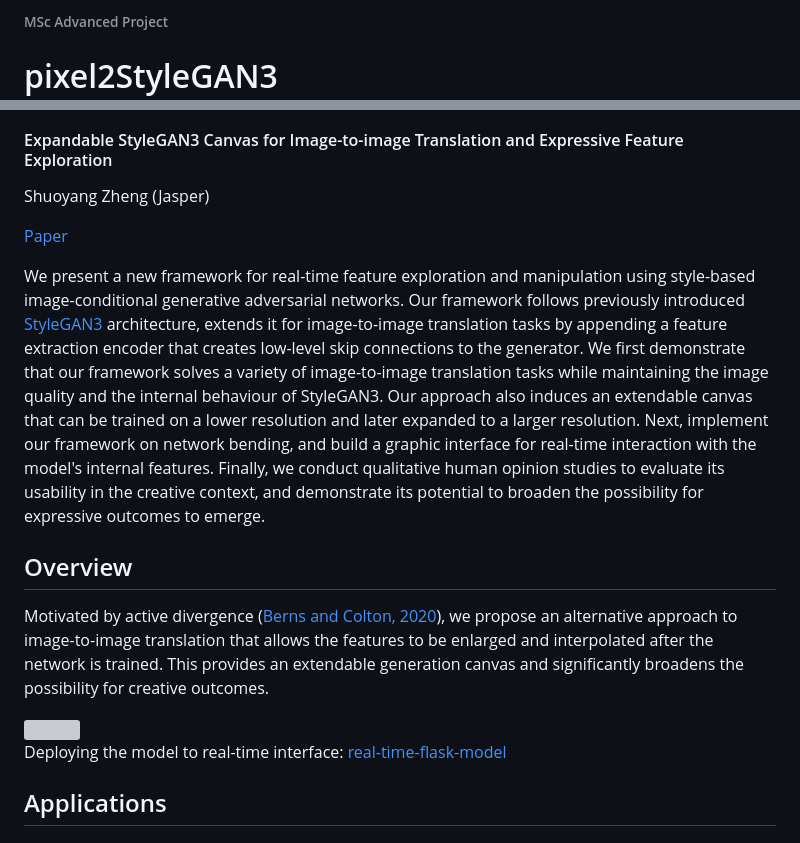
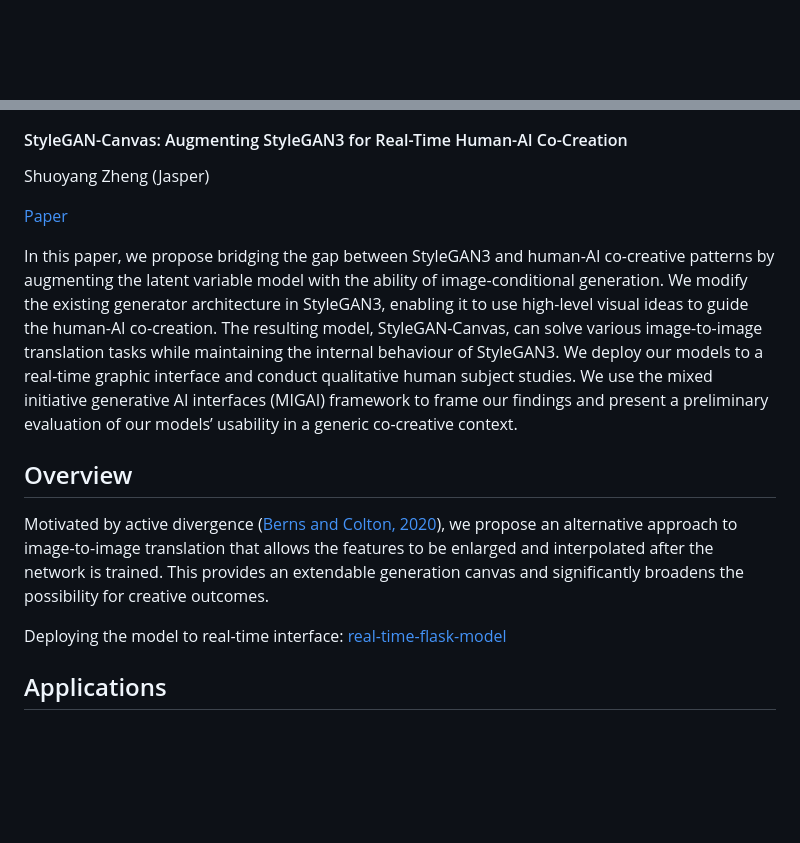
Before and after one commit to jasper-zheng/StyleGAN-Canvas, a Markdown page: README.md, 2 parts joined by grey strips. Rendered like a GitHub page; blank space fills up the shorter version; grey boxes are pictures that could not be loaded.

```diff
--- a/README.md
+++ b/README.md
@@ -1,4 +1,2 @@
-###### MSc Advanced Project
 
-# pixel2StyleGAN3
 
@@ -8,13 +8,13 @@
 <a href="https://colab.research.google.com/github/jasper-zheng/pix2styleGAN3/blob/main/train_pix2stylegan3-r.ipynb"><img src="https://colab.research.google.com/assets/colab-badge.svg" height=22></a>
 
 
-#### Expandable StyleGAN3 Canvas for Image-to-image Translation and Expressive Feature Exploration
+#### StyleGAN-Canvas: Augmenting StyleGAN3 for Real-Time Human-AI Co-Creation
 
 Shuoyang Zheng (Jasper)
 
 [Paper](https://github.com/jasper-zheng/pix2styleGAN3/blob/main/msc_thesis_jasper.pdf)
 
-We present a new framework for real-time feature exploration and manipulation using style-based image-conditional generative adversarial networks. Our framework follows previously introduced [StyleGAN3](https://github.com/NVlabs/stylegan3) architecture, extends it for image-to-image translation tasks by appending a feature extraction encoder that creates low-level skip connections to the generator. We first demonstrate that our framework solves a variety of image-to-image translation tasks while maintaining the image quality and the internal behaviour of StyleGAN3. Our approach also induces an extendable canvas that can be trained on a lower resolution and later expanded to a larger resolution. Next, implement our framework on network bending, and build a graphic interface for real-time interaction with the model's internal features. Finally, we conduct qualitative human opinion studies to evaluate its usability in the creative context, and demonstrate its potential to broaden the possibility for expressive outcomes to emerge.
+In this paper, we propose bridging the gap between StyleGAN3 and human-AI co-creative patterns by augmenting the latent variable model with the ability of image-conditional generation. We modify the existing generator architecture in StyleGAN3, enabling it to use high-level visual ideas to guide the human-AI co-creation. The resulting model, StyleGAN-Canvas, can solve various image-to-image translation tasks while maintaining the internal behaviour of StyleGAN3. We deploy our models to a real-time graphic interface and conduct qualitative human subject studies. We use the mixed initiative generative AI interfaces (MIGAI) framework to frame our findings and present a preliminary evaluation of our models’ usability in a generic co-creative context.
 
 ## Overview
 Motivated by active divergence ([Berns and Colton, 2020](http://computationalcreativity.net/iccc20/papers/164-iccc20.pdf)), we propose an alternative approach to image-to-image translation that allows the features to be enlarged and interpolated after the network is trained. This provides an extendable generation canvas and significantly broadens the possibility for creative outcomes.
```
Also changed, not shown: other parts of README.md (+3 -3 lines).
